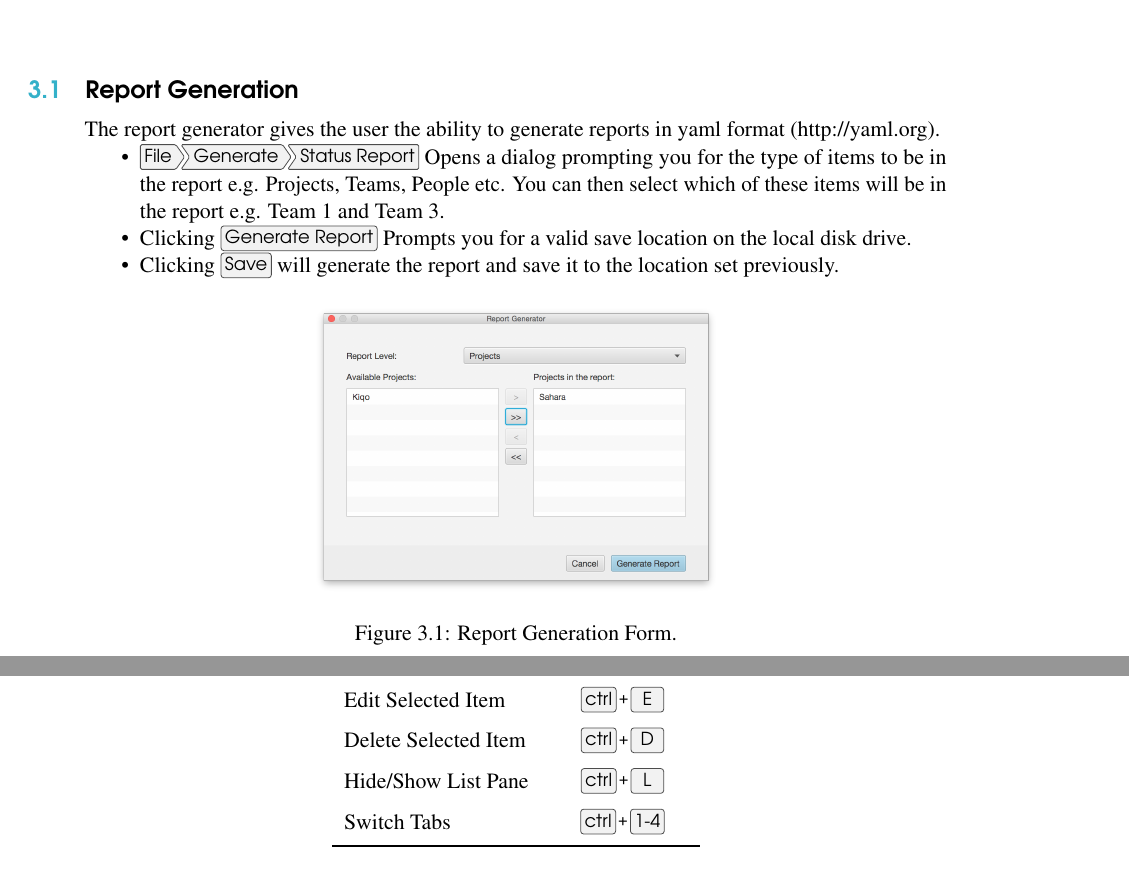
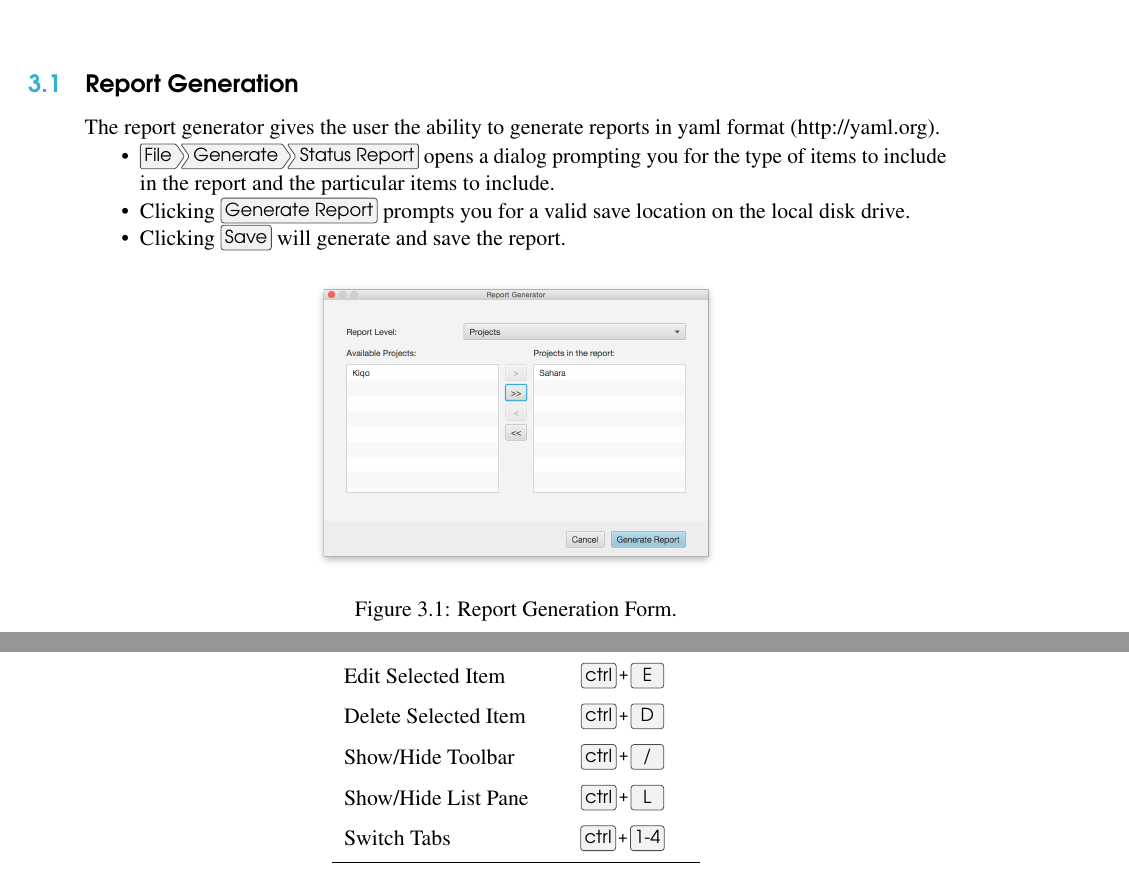
Before and after one commit to ThirstyGoat/Kiqo, a LaTeX book (src/site/tex/user_guide.tex): two parts of pages 11 and 14 of 14, joined at a grey line, cut so that both start at the same text. Compiled offline with pdfLaTeX.

Commit message:
Added toolbar to userguide.
story:279

Fixed userguide capitalization and phrasing issues.

story:279

Added toolbar to userguide.

story:279

Updated userguide to include toolbar shortcut and updated the mainwindow image
story:279

Author:    Amy Martin <akm96@uclive.ac.nz>
Date:      Mon Aug 3 13:38:11 2015 +1200

```diff
--- a/src/site/tex/user_guide.tex
+++ b/src/site/tex/user_guide.tex
@@ -278,11 +283,9 @@ they begin)
 \section{Report Generation}
 The report generator gives the user the ability to generate reports in yaml format (http://yaml.org).
 \begin{itemize}
-  \item \menu{File > Generate > Status Report} Opens a dialog prompting you for the type of items to be in the report
-  e.g. Projects, Teams, People etc. You can then select which of these items will be in the report e.g. Team 1 and
-  Team 3.
-  \item Clicking \keys{Generate Report} Prompts you for a valid save location on the local disk drive.
-  \item Clicking \keys{Save} will generate the report and save it to the location set previously.
+  \item \menu{File > Generate > Status Report} opens a dialog prompting you for the type of items to include in the report and the particular items to include.
+  \item Clicking \keys{Generate Report} prompts you for a valid save location on the local disk drive.
+  \item Clicking \keys{Save} will generate and save the report.
 \end{itemize}
 
 \begin{figure}[H]
@@ -347,7 +350,8 @@ Search gives the user the ability to find items that match a search query.
     Redo & \keys{\ctrl + \shift + Z} \\
     Edit Selected Item & \keys{\ctrl + E} \\
     Delete Selected Item & \keys{\ctrl + D} \\
-    Hide/Show List Pane  &  \keys{\ctrl + L} \\
+    Show/Hide Toolbar  &  \keys{\ctrl + /} \\
+    Show/Hide List Pane  &  \keys{\ctrl + L} \\
     Switch Tabs & \keys{\ctrl + 1-4} \\
     \bottomrule
   \end{tabular}
```
Also changed, not shown: src/site/tex/Pictures/mainwindow.png, src/site/tex/user_guide.tex (17 more changed lines).
